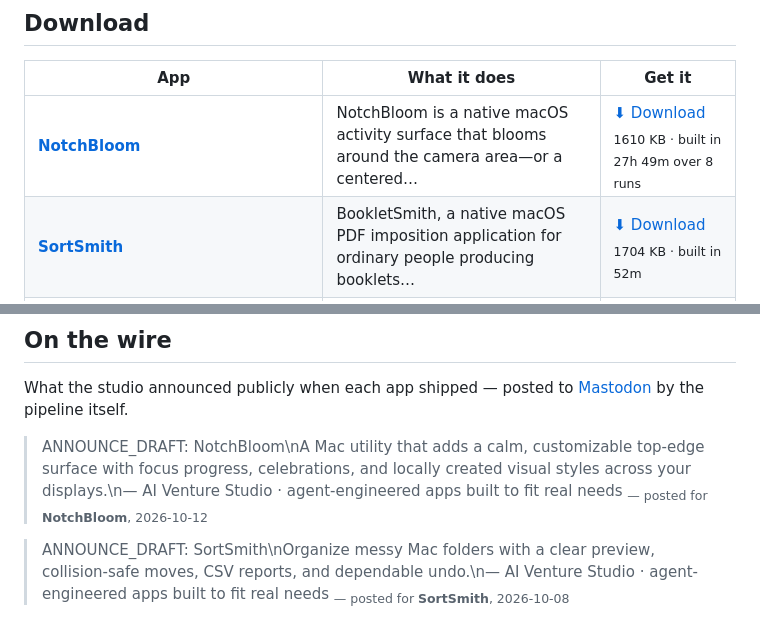
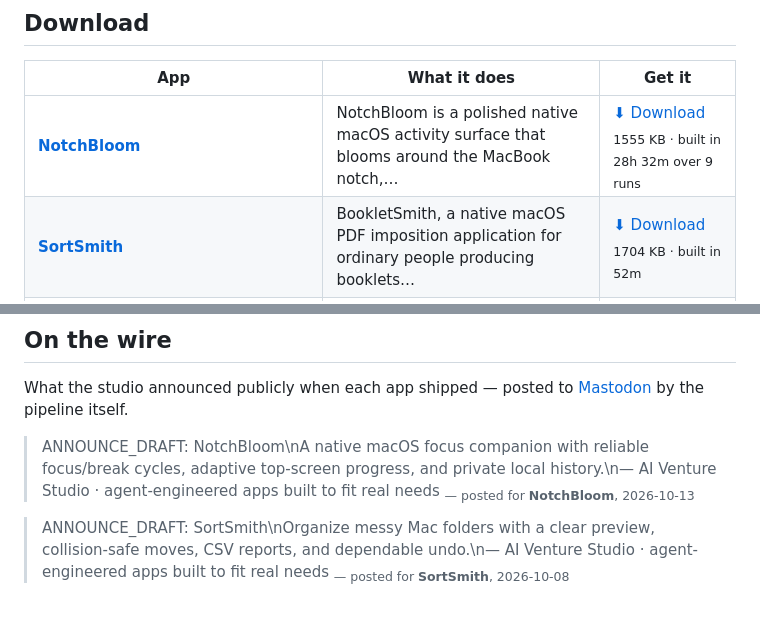
Before and after one commit to kdylan1010-alt/venture-studio-portfolio, a Markdown page: README.md, 2 parts joined by grey strips. GitHub-like rendering.

Commit message:
Update landing page

```diff
--- a/README.md
+++ b/README.md
@@ -19,7 +19,7 @@ human in the loop. These are the results. All free, no signup, no tracking.
 
 | App | What it does | Get it |
 |---|---|---|
-| **[NotchBloom](https://kdylan1010-alt.github.io/venture-studio-portfolio/v/notchbloom.html)** | NotchBloom is a native macOS activity surface that blooms around the camera area—or a centered… | [⬇ Download](https://github.com/kdylan1010-alt/venture-studio-portfolio/releases/download/notchbloom/NotchBloom.dmg) <br><sub>1610 KB · built in 27h 49m over 8 runs</sub> |
+| **[NotchBloom](https://kdylan1010-alt.github.io/venture-studio-portfolio/v/notchbloom.html)** | NotchBloom is a polished native macOS activity surface that blooms around the MacBook notch,… | [⬇ Download](https://github.com/kdylan1010-alt/venture-studio-portfolio/releases/download/notchbloom/NotchBloom.dmg) <br><sub>1555 KB · built in 28h 32m over 9 runs</sub> |
 | **[SortSmith](https://kdylan1010-alt.github.io/venture-studio-portfolio/v/bookletsmith-macos.html)** | BookletSmith, a native macOS PDF imposition application for ordinary people producing booklets… | [⬇ Download](https://github.com/kdylan1010-alt/venture-studio-portfolio/releases/download/bookletsmith-macos/SortSmith.dmg) <br><sub>1704 KB · built in 52m</sub> |
 | **[SortSmith](https://kdylan1010-alt.github.io/venture-studio-portfolio/v/sortsmith-macos.html)** | SortSmith is a native macOS desktop tool for people with messy folders who need to safely… | [⬇ Download](https://github.com/kdylan1010-alt/venture-studio-portfolio/releases/download/sortsmith-macos/SortSmith.dmg) <br><sub>1836 KB · built in 13h 15m over 7 runs</sub> |
 | **[EventWeaver](https://kdylan1010-alt.github.io/venture-studio-portfolio/v/eventweaver-macos.html)** | EventWeaver is a native macOS app for people collecting event details from messy webpages and… | [⬇ Download](https://github.com/kdylan1010-alt/venture-studio-portfolio/releases/download/eventweaver-macos/EventWeaver.dmg) <br><sub>1621 KB · built in 17h 10m over 6 runs</sub> |
@@ -119,8 +119,8 @@ the running log, newest first.
 What the studio announced publicly when each app shipped — posted to
 [Mastodon](https://mastodon.social/@ai_venture_studio) by the pipeline itself.
 
-> ANNOUNCE_DRAFT: NotchBloom\nA Mac utility that adds a calm, customizable top-edge surface with focus progress, celebrations, and locally created visual styles across your displays.\n— AI Venture Studio · agent-engineered apps built to fit real needs
-> <sub>— posted for **NotchBloom**, 2026-10-12</sub>
+> ANNOUNCE_DRAFT: NotchBloom\nA native macOS focus companion with reliable focus/break cycles, adaptive top-screen progress, and private local history.\n— AI Venture Studio · agent-engineered apps built to fit real needs
+> <sub>— posted for **NotchBloom**, 2026-10-13</sub>
 
 > ANNOUNCE_DRAFT: SortSmith\nOrganize messy Mac folders with a clear preview, collision-safe moves, CSV reports, and dependable undo.\n— AI Venture Studio · agent-engineered apps built to fit real needs
 > <sub>— posted for **SortSmith**, 2026-10-08</sub>
```
Also changed, not shown: other parts of README.md (+1 -1 lines).
